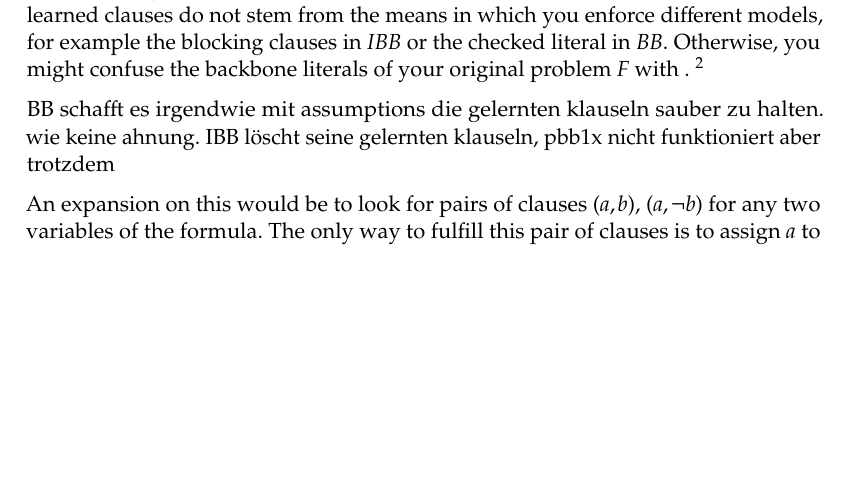
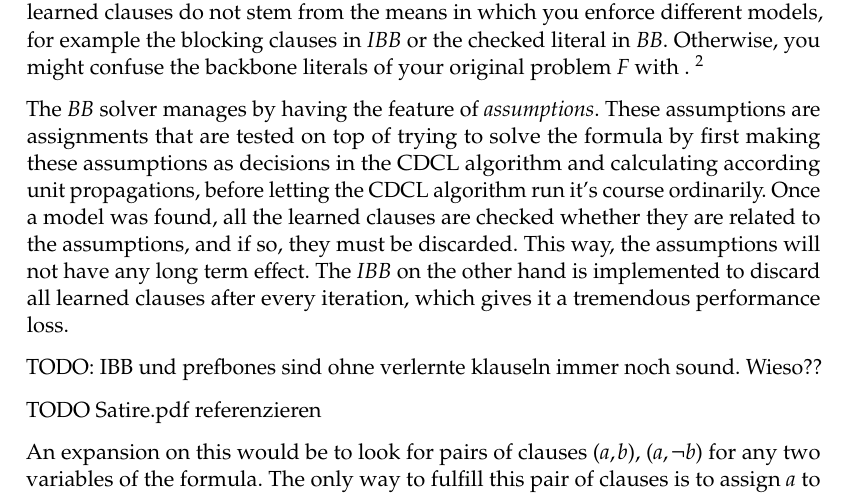
Before and after one commit to apothecarius/masterthesis, a LaTeX thesis (thesis.tex, which reads cheapBackbones.tex): part of page 14 of 17, cut so that both start at the same text, the shorter picture padded with empty space. Compiled offline with pdfLaTeX.

Commit message:
besonderheit von BB beschrieben

```diff
--- a/cheapBackbones.tex
+++ b/cheapBackbones.tex
@@ -8,7 +8,11 @@ The most straightforward method to quickly identify backbone literals is to scan
 
 However, if you want to use this feature in each iteration, make sure that your learned clauses do not stem from the means in which you enforce different models, for example the blocking clauses in $IBB$ or the checked literal in $BB$. Otherwise, you might confuse the backbone literals of your original problem $F$ with . \footnote{A simple example: You find an implicant $\{a\}$ with only a single literal. Then you add the blocking clause $\{\neg a\}$. But in $F \cup \{\neg a\}$ $\neg a$ is suddenly a backbone literal.}
 
-BB schafft es irgendwie mit assumptions die gelernten klauseln sauber zu halten. wie keine ahnung. IBB löscht seine gelernten klauseln, pbb1x nicht funktioniert aber trotzdem
+The $BB$ solver manages by having the feature of $assumptions$. These assumptions are assignments that are tested on top of trying to solve the formula by first making these assumptions as decisions in the CDCL algorithm and calculating according unit propagations, before letting the CDCL algorithm run it's course ordinarily. Once a model was found, all the learned clauses are checked whether they are related to the assumptions, and if so, they must be discarded. This way, the assumptions will not have any long term effect. The $IBB$ on the other hand is implemented to discard all learned clauses after every iteration, which gives it a tremendous performance loss.
+
+TODO: IBB und prefbones sind ohne verlernte klauseln immer noch sound. Wieso??
+
+TODO Satire.pdf referenzieren
 
 An expansion on this would be to look for pairs of clauses $(a,b)$, $(a,\neg b)$ for any two variables of the formula. The only way to fulfill this pair of clauses is to assign $a$ to $\top$. This scheme can theoretically be applied to any clause size, but then you would require a quadratically increasing number of clauses to determine a backbone which would first increase computation time and secondly decrease the chance that the necessary set of clauses was available.
 
```
Also changed, not shown: thesis.pdf (deleted).
